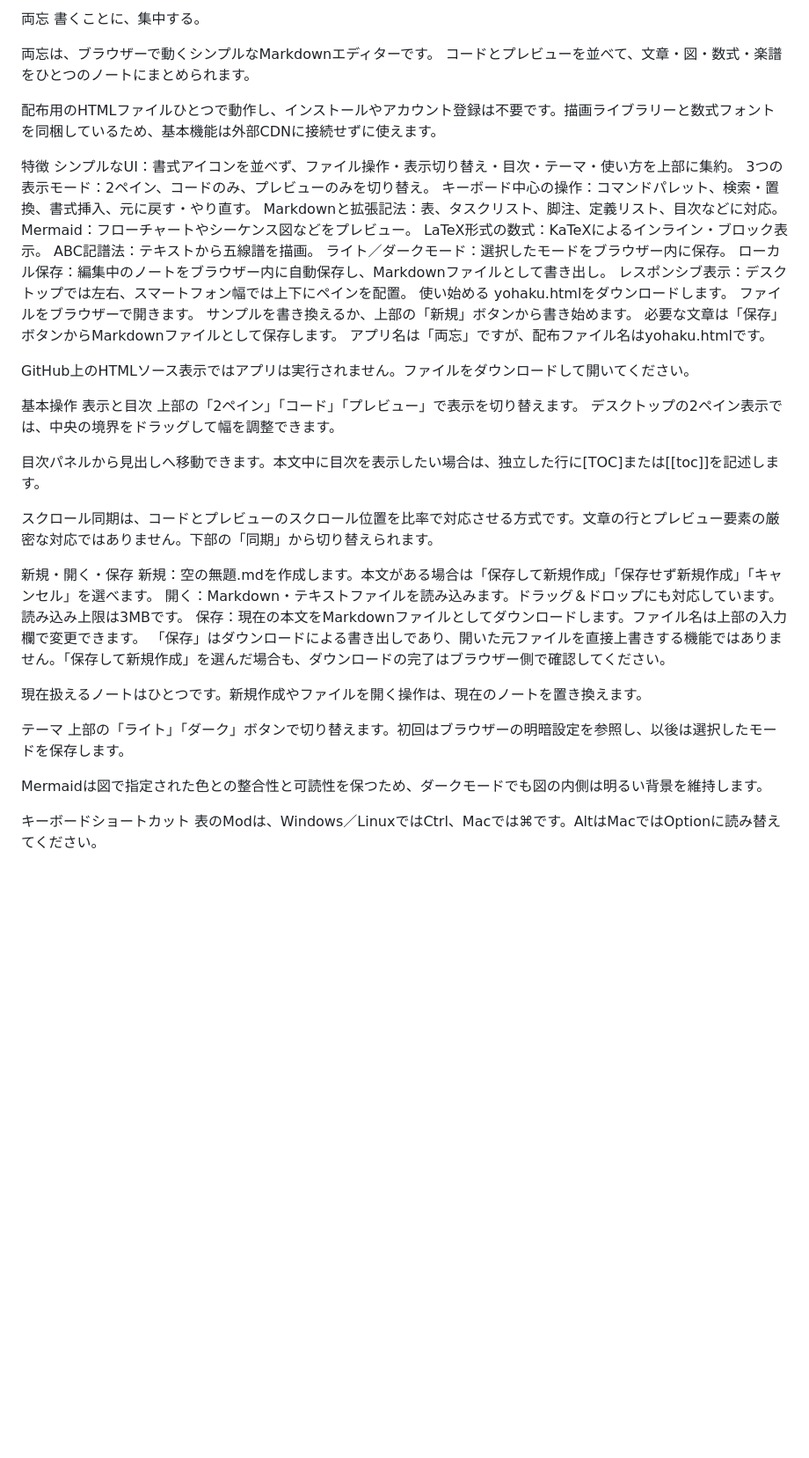
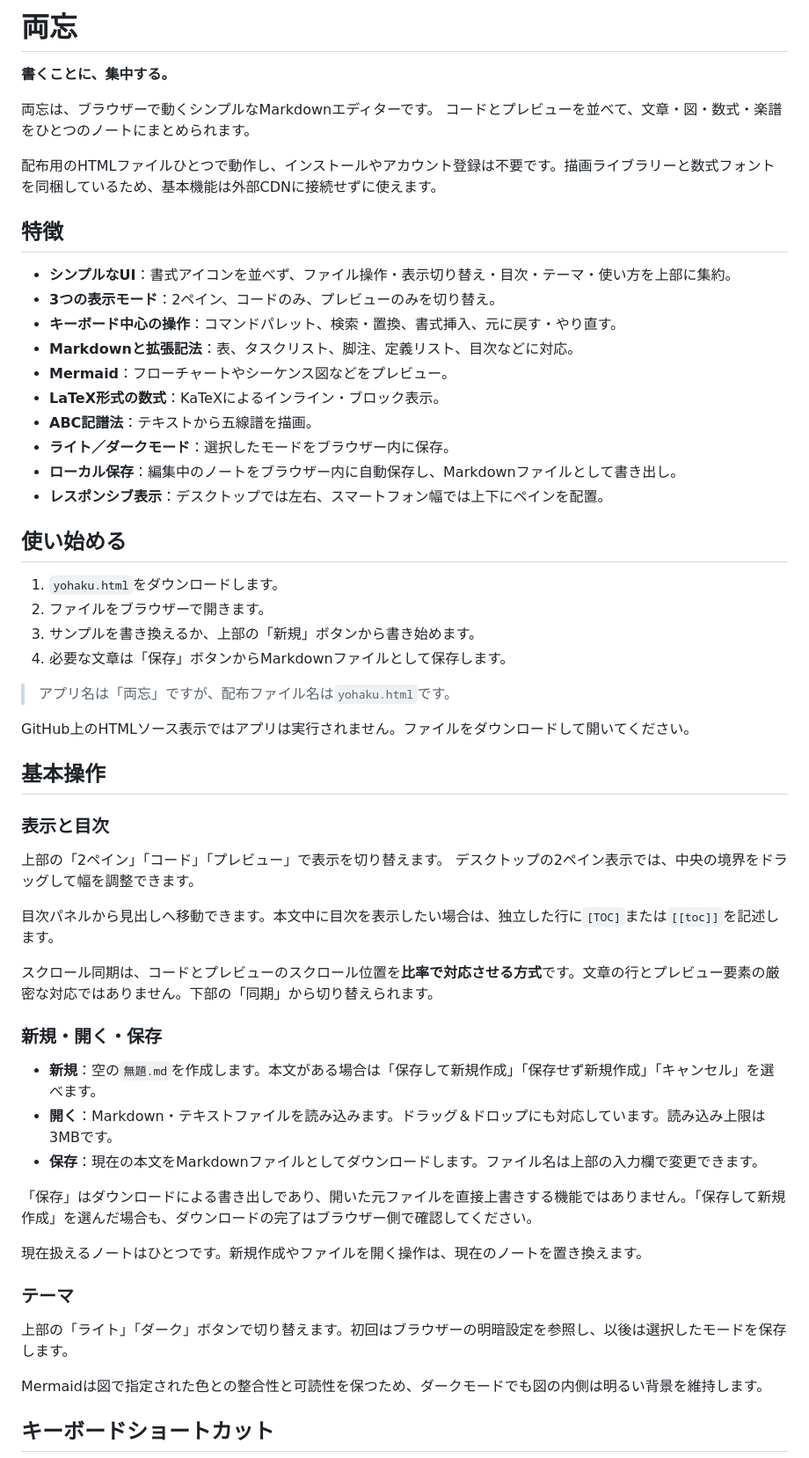
Before and after one commit to xin1zu2zhai1/ryobo-MDE, a Markdown page: README.md, the part around one of its changes. Shown at 88% size. Drawn GitHub-style; blank space fills up the shorter version.

```diff
--- a/README.md
+++ b/README.md
@@ -1,51 +1,62 @@
-両忘
-書くことに、集中する。
+# 両忘
 
-両忘は、ブラウザーで動くシンプルなMarkdownエディターです。 コードとプレビューを並べて、文章・図・数式・楽譜をひとつのノートにまとめられます。
+**書くことに、集中する。**
+
+両忘は、ブラウザーで動くシンプルなMarkdownエディターです。
+コードとプレビューを並べて、文章・図・数式・楽譜をひとつのノートにまとめられます。
 
 配布用のHTMLファイルひとつで動作し、インストールやアカウント登録は不要です。描画ライブラリーと数式フォントを同梱しているため、基本機能は外部CDNに接続せずに使えます。
 
-特徴
-シンプルなUI：書式アイコンを並べず、ファイル操作・表示切り替え・目次・テーマ・使い方を上部に集約。
-3つの表示モード：2ペイン、コードのみ、プレビューのみを切り替え。
-キーボード中心の操作：コマンドパレット、検索・置換、書式挿入、元に戻す・やり直す。
-Markdownと拡張記法：表、タスクリスト、脚注、定義リスト、目次などに対応。
-Mermaid：フローチャートやシーケンス図などをプレビュー。
-LaTeX形式の数式：KaTeXによるインライン・ブロック表示。
-ABC記譜法：テキストから五線譜を描画。
-ライト／ダークモード：選択したモードをブラウザー内に保存。
-ローカル保存：編集中のノートをブラウザー内に自動保存し、Markdownファイルとして書き出し。
-レスポンシブ表示：デスクトップでは左右、スマートフォン幅では上下にペインを配置。
-使い始める
-yohaku.htmlをダウンロードします。
-ファイルをブラウザーで開きます。
-サンプルを書き換えるか、上部の「新規」ボタンから書き始めます。
-必要な文章は「保存」ボタンからMarkdownファイルとして保存します。
-アプリ名は「両忘」ですが、配布ファイル名はyohaku.htmlです。
+## 特徴
+
+- **シンプルなUI**：書式アイコンを並べず、ファイル操作・表示切り替え・目次・テーマ・使い方を上部に集約。
+- **3つの表示モード**：2ペイン、コードのみ、プレビューのみを切り替え。
+- **キーボード中心の操作**：コマンドパレット、検索・置換、書式挿入、元に戻す・やり直す。
+- **Markdownと拡張記法**：表、タスクリスト、脚注、定義リスト、目次などに対応。
+- **Mermaid**：フローチャートやシーケンス図などをプレビュー。
+- **LaTeX形式の数式**：KaTeXによるインライン・ブロック表示。
+- **ABC記譜法**：テキストから五線譜を描画。
+- **ライト／ダークモード**：選択したモードをブラウザー内に保存。
+- **ローカル保存**：編集中のノートをブラウザー内に自動保存し、Markdownファイルとして書き出し。
+- **レスポンシブ表示**：デスクトップでは左右、スマートフォン幅では上下にペインを配置。
+
+## 使い始める
+
+1. `yohaku.html`をダウンロードします。
+2. ファイルをブラウザーで開きます。
+3. サンプルを書き換えるか、上部の「新規」ボタンから書き始めます。
+4. 必要な文章は「保存」ボタンからMarkdownファイルとして保存します。
+
+> アプリ名は「両忘」ですが、配布ファイル名は`yohaku.html`です。
 
 GitHub上のHTMLソース表示ではアプリは実行されません。ファイルをダウンロードして開いてください。
 
-基本操作
-表示と目次
-上部の「2ペイン」「コード」「プレビュー」で表示を切り替えます。 デスクトップの2ペイン表示では、中央の境界をドラッグして幅を調整できます。
+## 基本操作
 
-目次パネルから見出しへ移動できます。本文中に目次を表示したい場合は、独立した行に[TOC]または[[toc]]を記述します。
+### 表示と目次
 
-スクロール同期は、コードとプレビューのスクロール位置を比率で対応させる方式です。文章の行とプレビュー要素の厳密な対応ではありません。下部の「同期」から切り替えられます。
+上部の「2ペイン」「コード」「プレビュー」で表示を切り替えます。
+デスクトップの2ペイン表示では、中央の境界をドラッグして幅を調整できます。
 
-新規・開く・保存
-新規：空の無題.mdを作成します。本文がある場合は「保存して新規作成」「保存せず新規作成」「キャンセル」を選べます。
-開く：Markdown・テキストファイルを読み込みます。ドラッグ＆ドロップにも対応しています。読み込み上限は3MBです。
-保存：現在の本文をMarkdownファイルとしてダウンロードします。ファイル名は上部の入力欄で変更できます。
+目次パネルから見出しへ移動できます。本文中に目次を表示したい場合は、独立した行に`[TOC]`または`[[toc]]`を記述します。
+
+スクロール同期は、コードとプレビューのスクロール位置を**比率で対応させる方式**です。文章の行とプレビュー要素の厳密な対応ではありません。下部の「同期」から切り替えられます。
+
+### 新規・開く・保存
+
+- **新規**：空の`無題.md`を作成します。本文がある場合は「保存して新規作成」「保存せず新規作成」「キャンセル」を選べます。
+- **開く**：Markdown・テキストファイルを読み込みます。ドラッグ＆ドロップにも対応しています。読み込み上限は3MBです。
+- **保存**：現在の本文をMarkdownファイルとしてダウンロードします。ファイル名は上部の入力欄で変更できます。
+
 「保存」はダウンロードによる書き出しであり、開いた元ファイルを直接上書きする機能ではありません。「保存して新規作成」を選んだ場合も、ダウンロードの完了はブラウザー側で確認してください。
 
 現在扱えるノートはひとつです。新規作成やファイルを開く操作は、現在のノートを置き換えます。
 
-テーマ
+### テーマ
+
 上部の「ライト」「ダーク」ボタンで切り替えます。初回はブラウザーの明暗設定を参照し、以後は選択したモードを保存します。
 
 Mermaidは図で指定された色との整合性と可読性を保つため、ダークモードでも図の内側は明るい背景を維持します。
 
-キーボードショートカット
-表のModは、Windows／LinuxではCtrl、Macでは⌘です。AltはMacではOptionに読み替えてください。
+## キーボードショートカット
 
```
Also changed, not shown: other parts of README.md (+129 -82 lines).
